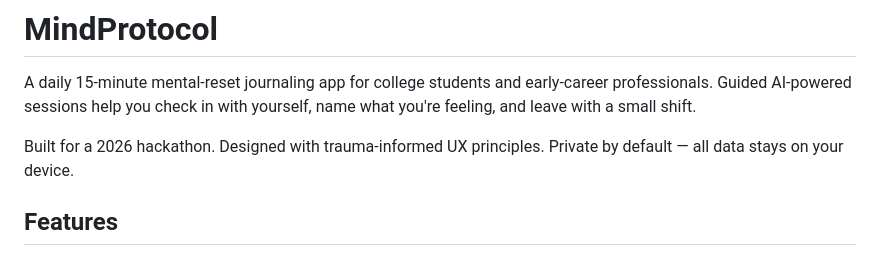
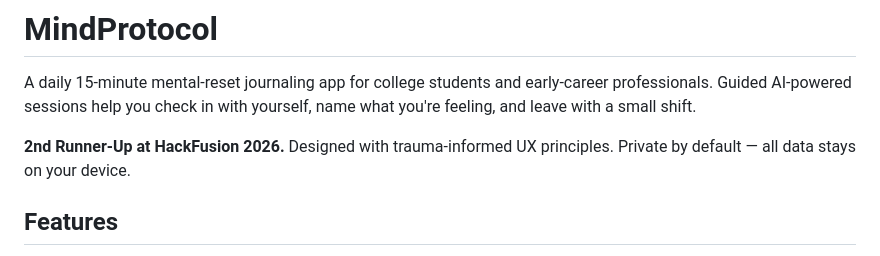
Before and after one commit to sujandhakal0/MindProtocol, a Markdown page: README.md, the part around the change. Rendered like a GitHub page.

Commit message:
Add HackFusion 2026 2nd runner-up achievement to README

```diff
--- a/README.md
+++ b/README.md
@@ -2,7 +2,7 @@
 
 A daily 15-minute mental-reset journaling app for college students and early-career professionals. Guided AI-powered sessions help you check in with yourself, name what you're feeling, and leave with a small shift.
 
-Built for a 2026 hackathon. Designed with trauma-informed UX principles. Private by default — all data stays on your device.
+**2nd Runner-Up at HackFusion 2026.** Designed with trauma-informed UX principles. Private by default — all data stays on your device.
 
 ## Features
 
```
